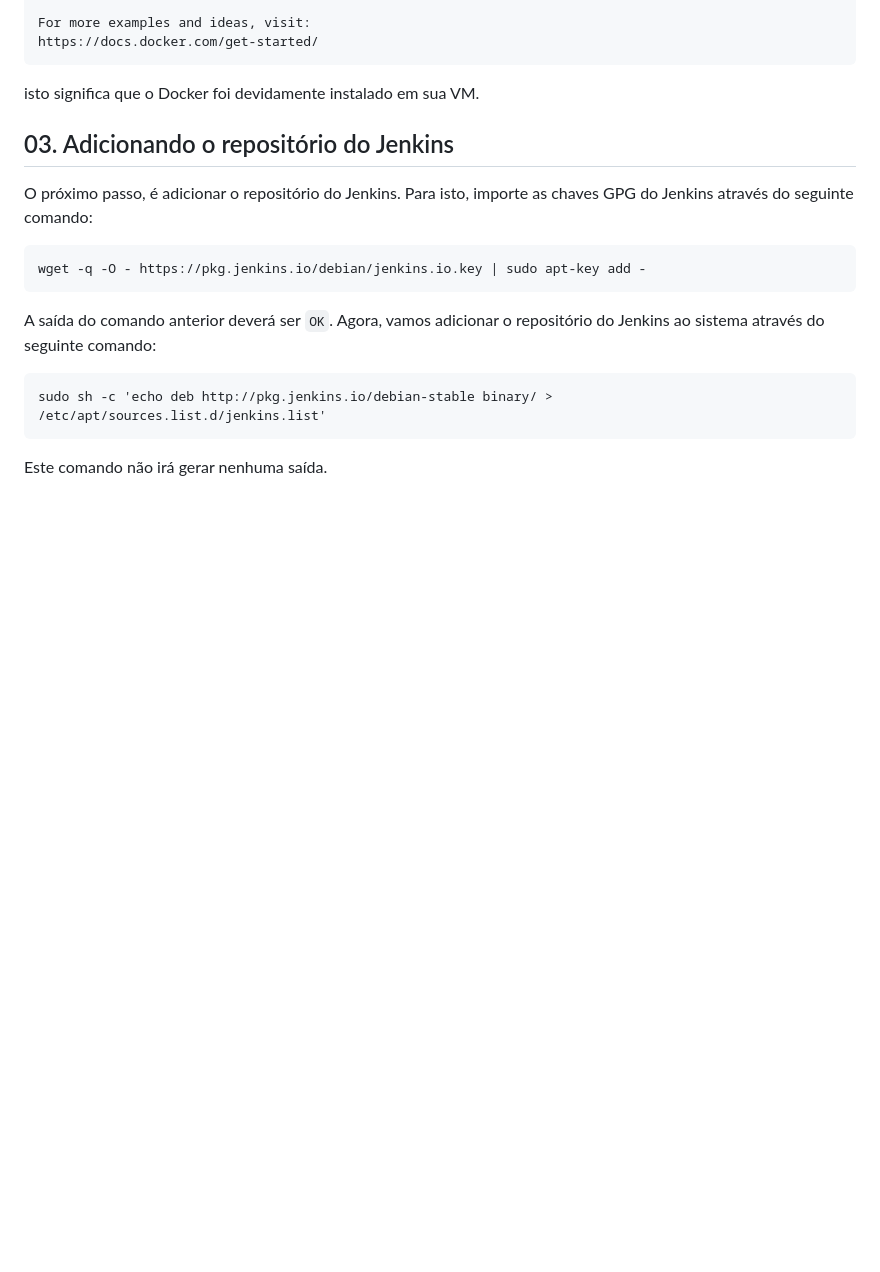
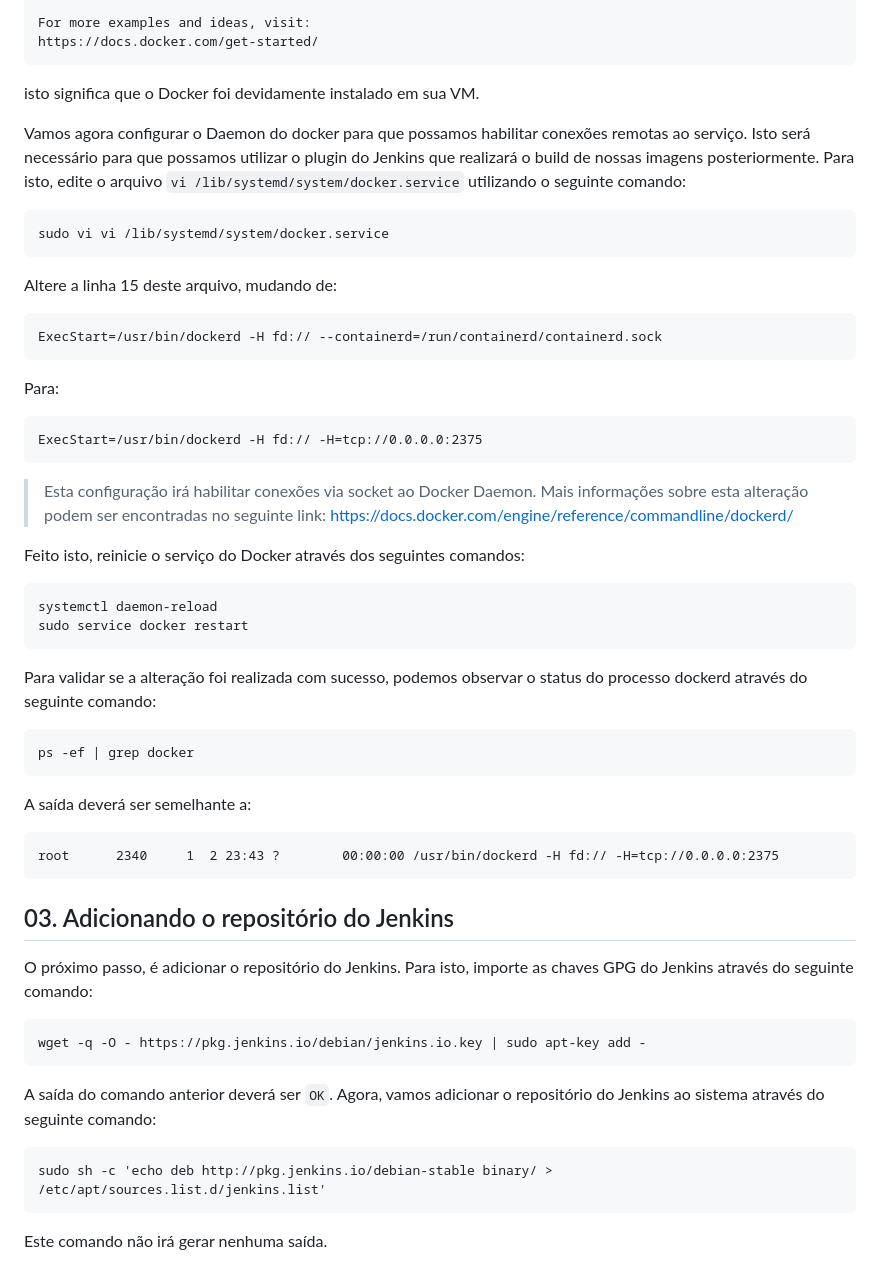
Before and after one commit to bemer/cloud-computing-e-sre, a Markdown page: 02-InstalandoJenkins/README.md, the part around the change printed below. Rendered like a GitHub page; blank space fills up the shorter version.

```diff
--- a/02-InstalandoJenkins/README.md
+++ b/02-InstalandoJenkins/README.md
@@ -69,6 +69,35 @@ A saída deverá ser semelhante a:
     https://docs.docker.com/get-started/
 
 isto significa que o Docker foi devidamente instalado em sua VM.
+
+Vamos agora configurar o Daemon do docker para que possamos habilitar conexões remotas ao serviço. Isto será necessário para que possamos utilizar o plugin do Jenkins que realizará o build de nossas imagens posteriormente. Para isto, edite o arquivo `vi /lib/systemd/system/docker.service` utilizando o seguinte comando:
+
+    sudo vi vi /lib/systemd/system/docker.service
+
+Altere a linha 15 deste arquivo, mudando de:
+
+    ExecStart=/usr/bin/dockerd -H fd:// --containerd=/run/containerd/containerd.sock
+
+Para:
+
+    ExecStart=/usr/bin/dockerd -H fd:// -H=tcp://0.0.0.0:2375
+
+> Esta configuração irá habilitar conexões via socket ao Docker Daemon. Mais informações sobre esta alteração podem ser encontradas no seguinte link: https://docs.docker.com/engine/reference/commandline/dockerd/
+
+Feito isto, reinicie o serviço do Docker através dos seguintes comandos:
+
+    systemctl daemon-reload
+    sudo service docker restart
+
+Para validar se a alteração foi realizada com sucesso, podemos observar o status do processo dockerd através do seguinte comando:
+
+    ps -ef | grep docker
+
+A saída deverá ser semelhante a:
+
+    root      2340     1  2 23:43 ?        00:00:00 /usr/bin/dockerd -H fd:// -H=tcp://0.0.0.0:2375
+
+
 
 ## 03. Adicionando o repositório do Jenkins
 
```
Also changed, not shown: other parts of 02-InstalandoJenkins/README.md (+49 -1 lines), 02-InstalandoJenkins/images/add-new-cloud.png (added), 02-InstalandoJenkins/images/configure-system.png (added), 02-InstalandoJenkins/images/docker-plugin-installation.png (added), 02-InstalandoJenkins/images/install-docker-plugin.png (added), 02-InstalandoJenkins/images/manage-plugins.png (added), 02-InstalandoJenkins/images/test-connection.png (added), 3 other files.
